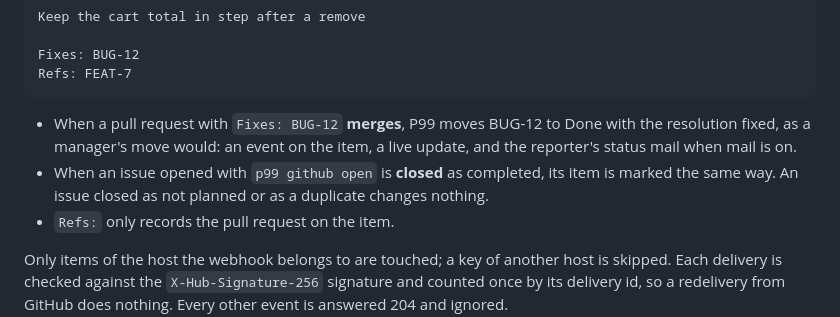
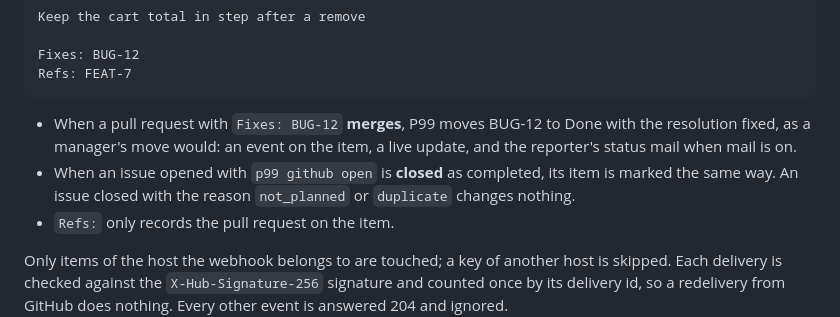
Before and after one commit to gmrdad82/p99, a Markdown page: docs/guides/github.md, the part around the change. Drawn GitHub-style.

Commit message:
The GitHub guide names GitHub's not_planned and duplicate reasons as they are
Co-Authored-By: Claude Opus 5.5 <noreply@anthropic.com>

````diff
--- a/docs/guides/github.md
+++ b/docs/guides/github.md
@@ -56,7 +56,7 @@ Refs: FEAT-7
 ```
 
 - When a pull request with `Fixes: BUG-12` **merges**, P99 moves BUG-12 to Done with the resolution fixed, as a manager's move would: an event on the item, a live update, and the reporter's status mail when mail is on.
-- When an issue opened with `p99 github open` is **closed** as completed, its item is marked the same way. An issue closed as not planned or as a duplicate changes nothing.
+- When an issue opened with `p99 github open` is **closed** as completed, its item is marked the same way. An issue closed with the reason `not_planned` or `duplicate` changes nothing.
 - `Refs:` only records the pull request on the item.
 
 Only items of the host the webhook belongs to are touched; a key of another host is skipped. Each delivery is checked against the `X-Hub-Signature-256` signature and counted once by its delivery id, so a redelivery from GitHub does nothing. Every other event is answered 204 and ignored.
````
